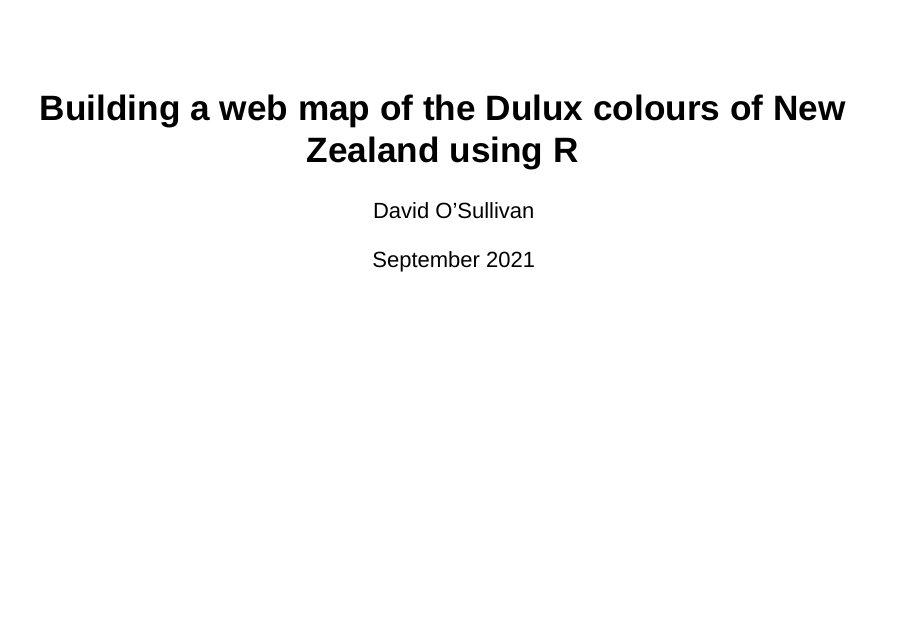
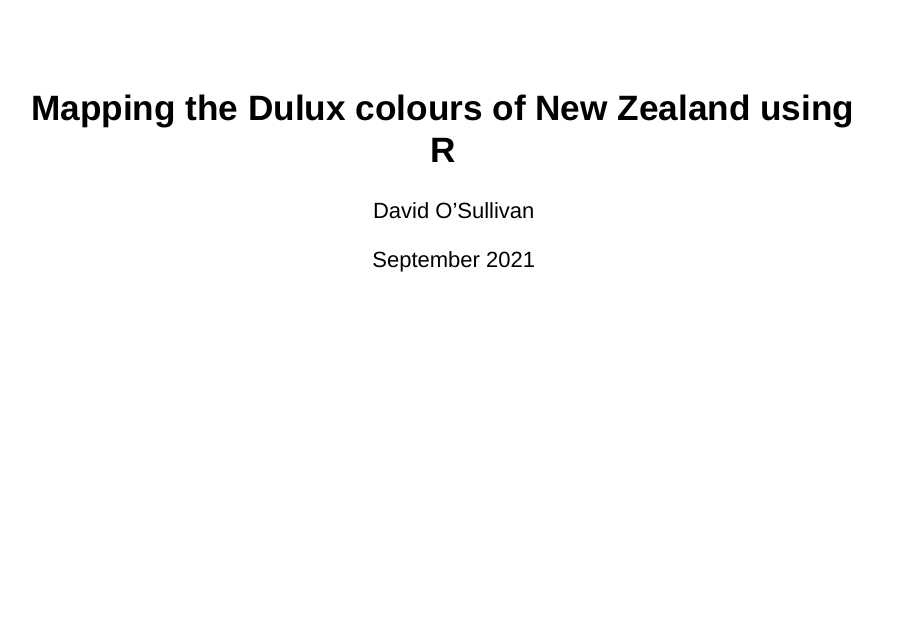
Before and after one commit to DOSull/dulux-colours-map, an R Markdown document (build-dulux-colours-map-slides.Rmd): page 1 of 30. Rendered offline with R 4.5, knitr and Pandoc, with nearby package versions; drawn as Slidy slides in place of the format the file asks for; some code elsewhere in the file could not run offline.

Commit message:
changed title

```diff
--- a/build-dulux-colours-map-slides.Rmd
+++ b/build-dulux-colours-map-slides.Rmd
@@ -1,5 +1,5 @@
 ---
-title: "Building a web map of the Dulux colours of New Zealand using R"
+title: "Mapping the Dulux colours of New Zealand using R"
 author: "David O'Sullivan"
 date: September 2021
 
```
Also changed, not shown: build-dulux-colours-map.Rmd (+1 -1 lines).
